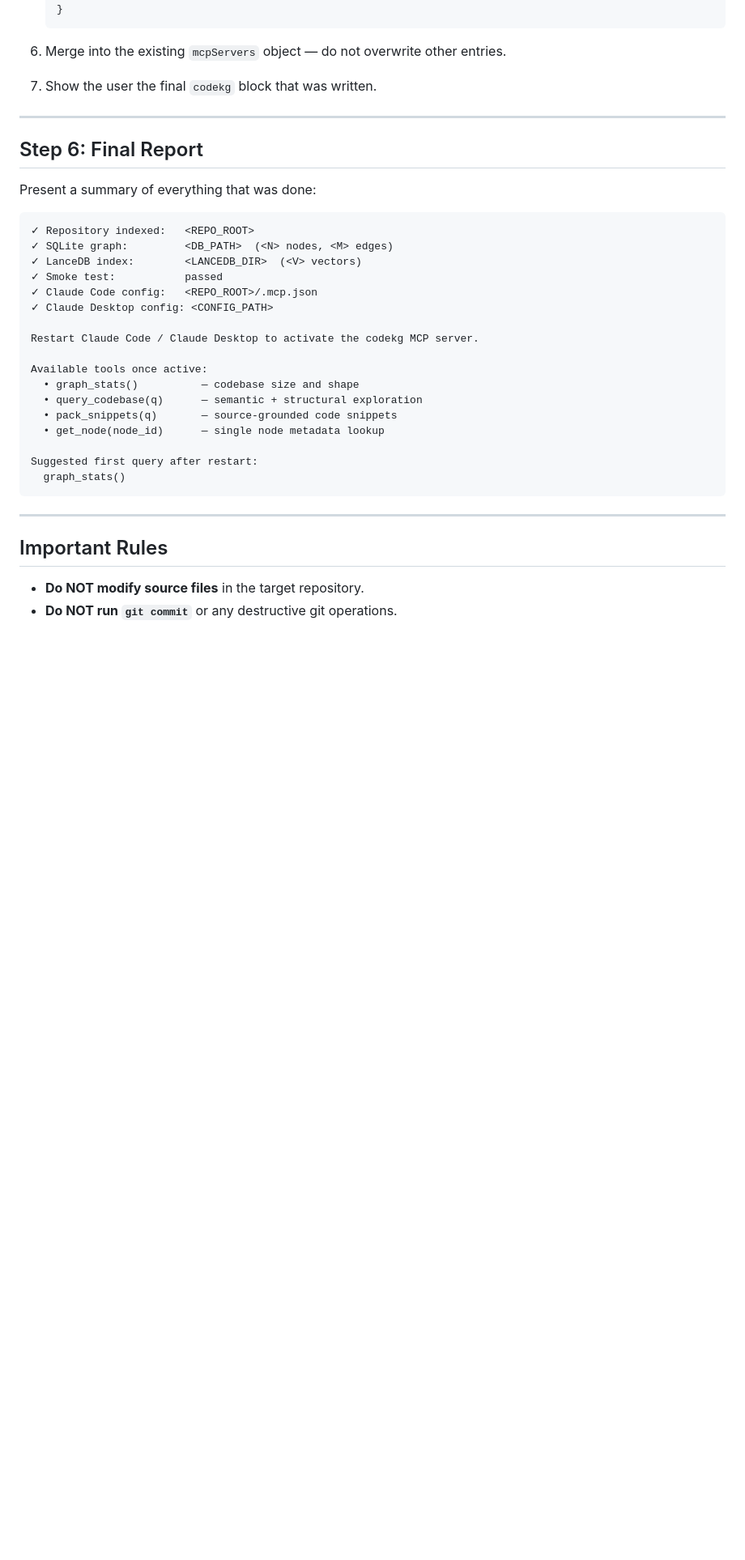
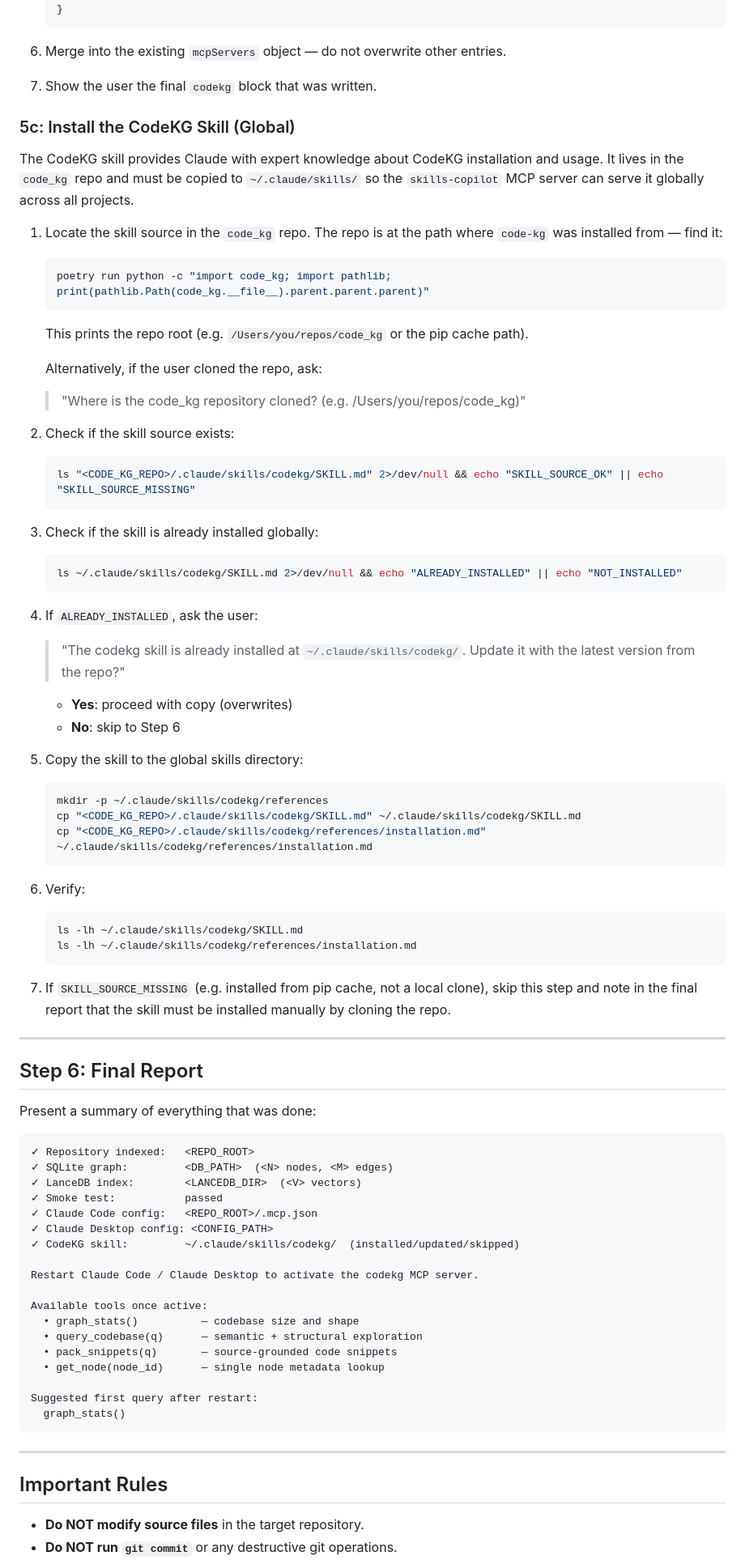
Before and after one commit to suchanek/code_kg, a Markdown page: .claude/commands/setup-mcp.md, the part around one of its changes. Shown at 81% size. Rendered like a GitHub page; blank space fills up the shorter version.

Commit message:
feat: add codekg skill to repo; update setup-mcp to install skill globally

````diff
--- a/.claude/commands/setup-mcp.md
+++ b/.claude/commands/setup-mcp.md
@@ -197,6 +197,49 @@ Claude Desktop does not have Poetry on its PATH, so use the absolute path to the
 
 7. Show the user the final `codekg` block that was written.
 
+### 5c: Install the CodeKG Skill (Global)
+
+The CodeKG skill provides Claude with expert knowledge about CodeKG installation and usage. It lives in the `code_kg` repo and must be copied to `~/.claude/skills/` so the `skills-copilot` MCP server can serve it globally across all projects.
+
+1. Locate the skill source in the `code_kg` repo. The repo is at the path where `code-kg` was installed from — find it:
+   ```bash
+   poetry run python -c "import code_kg; import pathlib; print(pathlib.Path(code_kg.__file__).parent.parent.parent)"
+   ```
+   This prints the repo root (e.g. `/Users/you/repos/code_kg` or the pip cache path).
+
+   Alternatively, if the user cloned the repo, ask:
+   > "Where is the code_kg repository cloned? (e.g. /Users/you/repos/code_kg)"
+
+2. Check if the skill source exists:
+   ```bash
+   ls "<CODE_KG_REPO>/.claude/skills/codekg/SKILL.md" 2>/dev/null && echo "SKILL_SOURCE_OK" || echo "SKILL_SOURCE_MISSING"
+   ```
+
+3. Check if the skill is already installed globally:
+   ```bash
+   ls ~/.claude/skills/codekg/SKILL.md 2>/dev/null && echo "ALREADY_INSTALLED" || echo "NOT_INSTALLED"
+   ```
+
+4. If `ALREADY_INSTALLED`, ask the user:
+   > "The codekg skill is already installed at `~/.claude/skills/codekg/`. Update it with the latest version from the repo?"
+   - **Yes**: proceed with copy (overwrites)
+   - **No**: skip to Step 6
+
+5. Copy the skill to the global skills directory:
+   ```bash
+   mkdir -p ~/.claude/skills/codekg/references
+   cp "<CODE_KG_REPO>/.claude/skills/codekg/SKILL.md" ~/.claude/skills/codekg/SKILL.md
+   cp "<CODE_KG_REPO>/.claude/skills/codekg/references/installation.md" ~/.claude/skills/codekg/references/installation.md
+   ```
+
+6. Verify:
+   ```bash
+   ls -lh ~/.claude/skills/codekg/SKILL.md
+   ls -lh ~/.claude/skills/codekg/references/installation.md
+   ```
+
+7. If `SKILL_SOURCE_MISSING` (e.g. installed from pip cache, not a local clone), skip this step and note in the final report that the skill must be installed manually by cloning the repo.
+
 ---
 
 ## Step 6: Final Report
@@ -210,6 +253,7 @@ Present a summary of everything that was done:
 ✓ Smoke test:           passed
 ✓ Claude Code config:   <REPO_ROOT>/.mcp.json
 ✓ Claude Desktop config: <CONFIG_PATH>
+✓ CodeKG skill:         ~/.claude/skills/codekg/  (installed/updated/skipped)
 
 Restart Claude Code / Claude Desktop to activate the codekg MCP server.
 
````
Also changed, not shown: other parts of .claude/commands/setup-mcp.md (+1 -1 lines), 2 other files.
